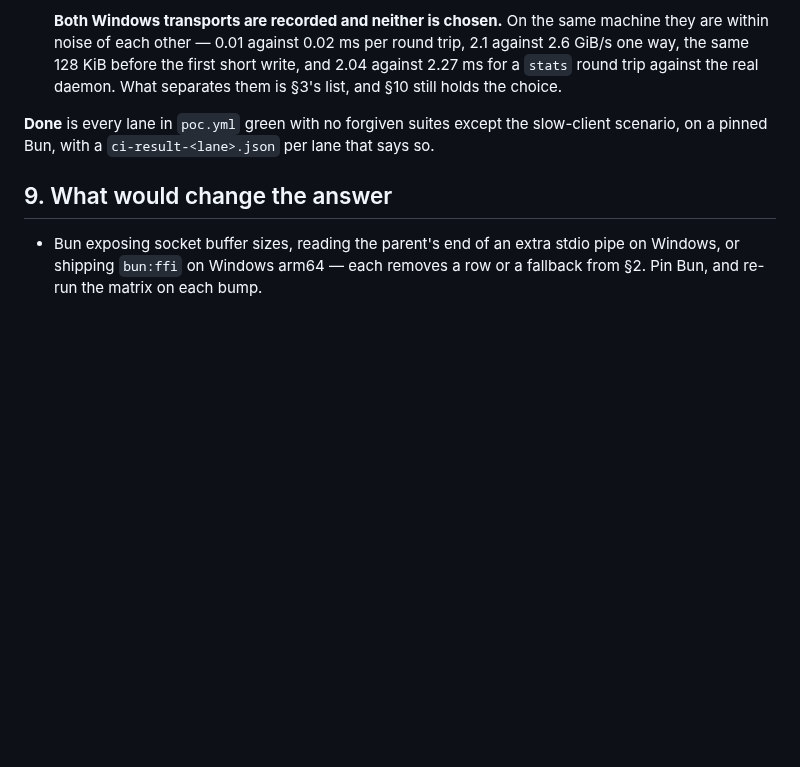
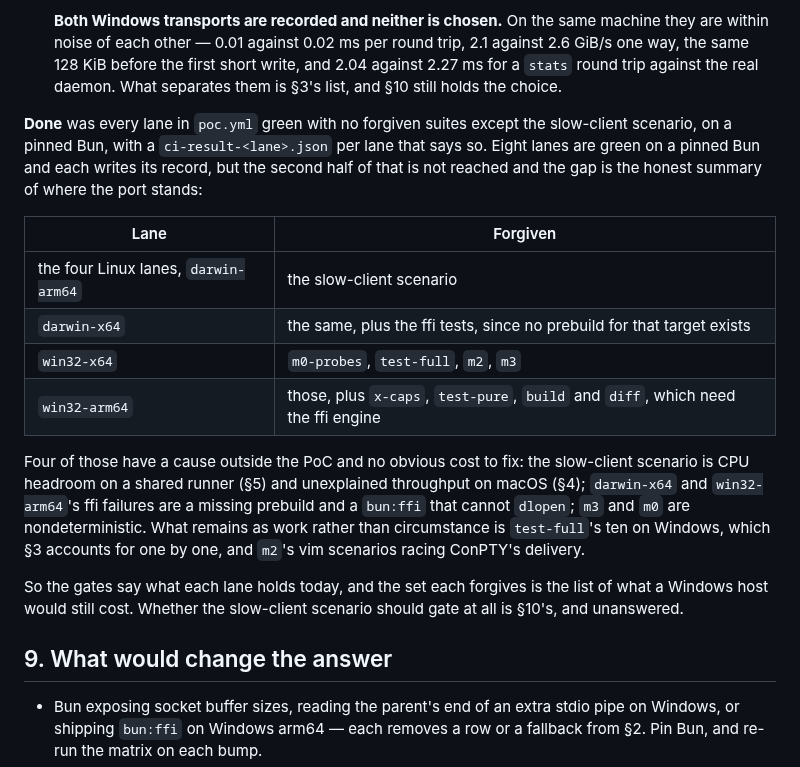
Before and after one commit to omnilogic-labs/werk, a Markdown page: docs/proposals/01-cross-platform.md, the part around the change. Drawn GitHub-style; blank space fills up the shorter version.

Commit message:
Say what every lane being green does and does not mean
§8's Done asked for no forgiven suites but the slow-client scenario. Eight
lanes are green and each writes its record, and that half is reached; the
other half is not, so the section now names what each lane forgives rather
than leaving a definition standing that the runs do not meet.

Most of the set has a cause outside the proof of concept — a shared runner's
CPU, a missing prebuild, a `bun:ffi` that cannot dlopen, two nondeterministic
suites. What is left as work is `test-full`'s ten on Windows and `m2`'s vim
scenarios racing ConPTY.

Co-Authored-By: Claude Opus 5 (1M context) <noreply@anthropic.com>
Claude-Session: https://claude.ai/code/session_017UmP9i4vUuP1vpfwW2wBYQ

```diff
--- a/docs/proposals/01-cross-platform.md
+++ b/docs/proposals/01-cross-platform.md
@@ -761,9 +761,30 @@ ls` against a live daemon at 79–82 ms (runs 33712817886, 33712812822).
    against the real daemon. What separates them is §3's list, and §10 still
    holds the choice.
 
-**Done** is every lane in `poc.yml` green with no forgiven suites except the
+**Done** was every lane in `poc.yml` green with no forgiven suites except the
 slow-client scenario, on a pinned Bun, with a `ci-result-<lane>.json` per
-lane that says so.
+lane that says so. Eight lanes are green on a pinned Bun and each writes its
+record, but the second half of that is not reached and the gap is the
+honest summary of where the port stands:
+
+| Lane                                 | Forgiven                                                                         |
+| ------------------------------------ | -------------------------------------------------------------------------------- |
+| the four Linux lanes, `darwin-arm64` | the slow-client scenario                                                         |
+| `darwin-x64`                         | the same, plus the ffi tests, since no prebuild for that target exists           |
+| `win32-x64`                          | `m0-probes`, `test-full`, `m2`, `m3`                                             |
+| `win32-arm64`                        | those, plus `x-caps`, `test-pure`, `build` and `diff`, which need the ffi engine |
+
+Four of those have a cause outside the PoC and no obvious cost to fix: the
+slow-client scenario is CPU headroom on a shared runner (§5) and unexplained
+throughput on macOS (§4); `darwin-x64` and `win32-arm64`'s ffi failures are a
+missing prebuild and a `bun:ffi` that cannot `dlopen`; `m3` and `m0` are
+nondeterministic. What remains as work rather than circumstance is
+`test-full`'s ten on Windows, which §3 accounts for one by one, and `m2`'s
+vim scenarios racing ConPTY's delivery.
+
+So the gates say what each lane holds today, and the set each forgives is the
+list of what a Windows host would still cost. Whether the slow-client
+scenario should gate at all is §10's, and unanswered.
 
 ## 9. What would change the answer
 
```
